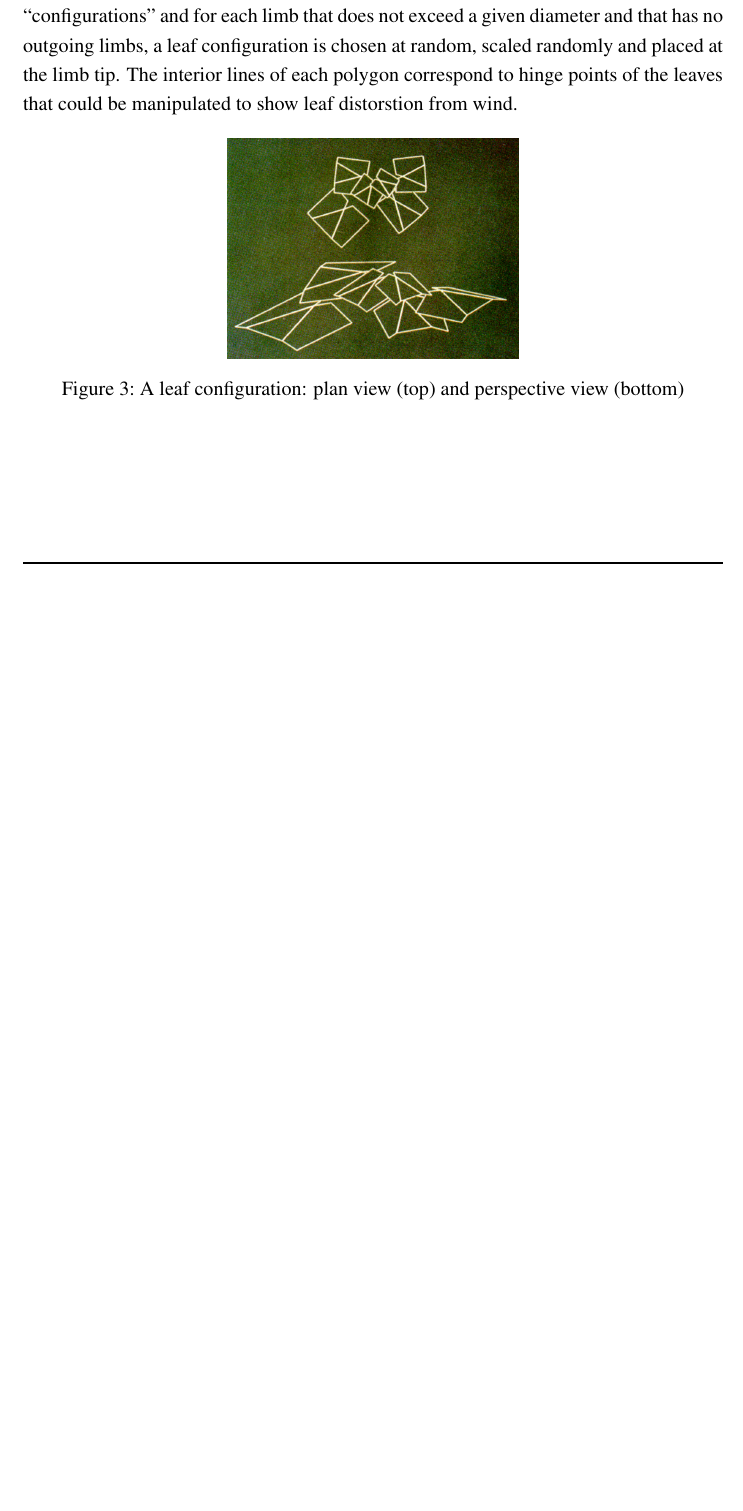
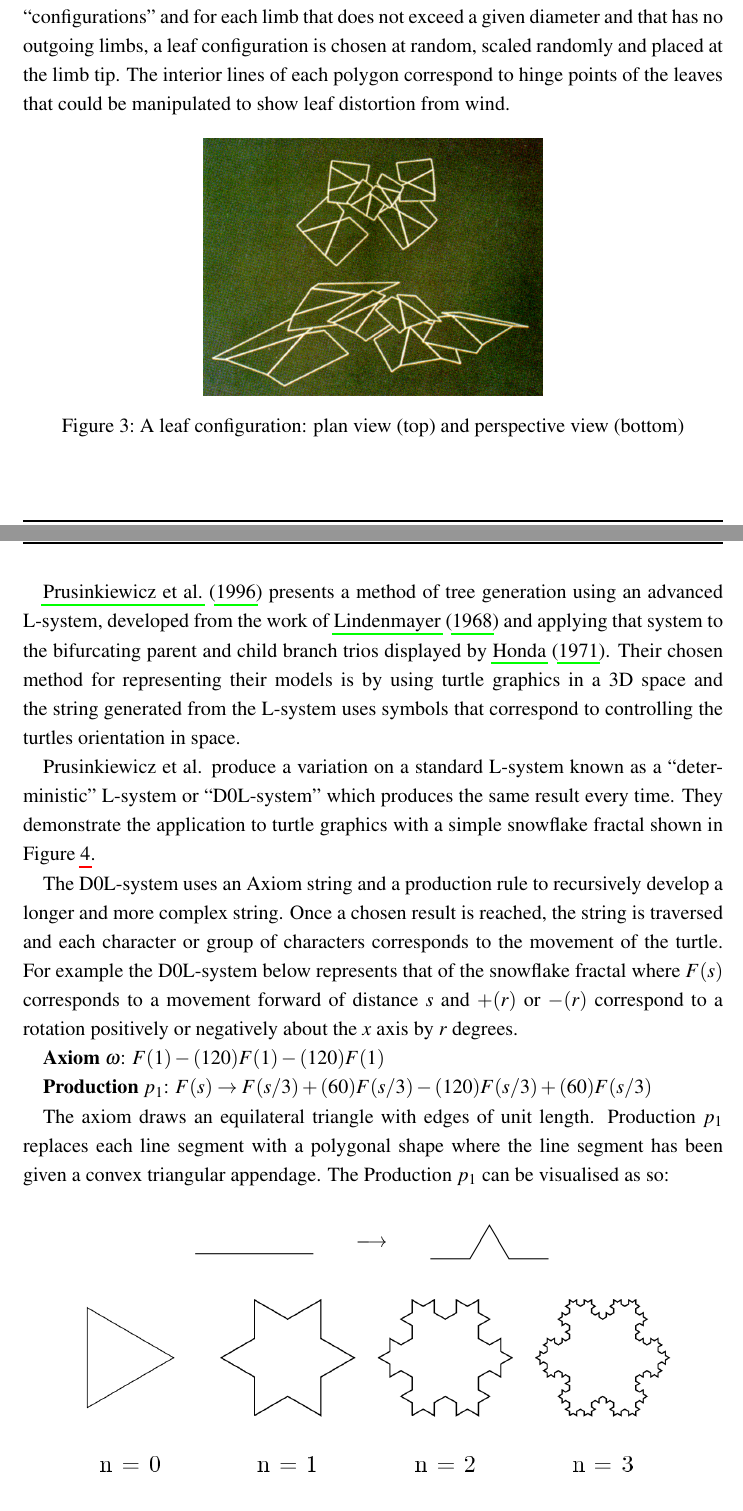
Before and after one commit to Tom-1506/-LaTeX-Docs, a LaTeX document (ProjectPortfolio/ProjectPortfolio.tex): part of page 7 of 8 before the commit and two parts of pages 7 and 8 of 10 after it, the two joined at a grey line, cut so that both start at the same text, the shorter picture padded with empty space. The pictures show the PDF file ProjectPortfolio/ProjectPortfolio.pdf that the author committed with the source.

Commit message:
WIP Add prusinkiewicz section

```diff
--- a/ProjectPortfolio/ProjectPortfolio.tex
+++ b/ProjectPortfolio/ProjectPortfolio.tex
@@ -100,20 +102,47 @@ bifurcations realisticly curve rather than have an acute separation.
     \label{fig:bloomenthal-ramiform}
 \end{figure}
 
-\pagebreak
 The method he describes for leaf placement uses polygon structures to which he applies
 a leaf texture, these polygons are then brought together in clusters that he calls
 ``configurations'' and for each limb that does not exceed a given diameter and that has
 no outgoing limbs, a leaf configuration is chosen at random, scaled randomly and placed
 at the limb tip. The interior lines of each polygon correspond to hinge points of the
-leaves that could be manipulated to show leaf distorstion from wind.
+leaves that could be manipulated to show leaf distortion from wind.
 
 \begin{figure}[ht]
-    \includegraphics[scale=0.3]{bloomenthal-leaves.PNG}
+    \includegraphics[scale=0.35]{bloomenthal-leaves.PNG}
     \centering
     \captionsetup{justification=centering}
     \caption{A leaf configuration: plan view (top) and perspective view (bottom)}
     \label{fig:bloomenthal-leaves}
 \end{figure}
 
+\cite{prusinkiewicz1996systems} presents a method of tree generation using an advanced
+L-system, developed from the work of \cite{lindenmayer1968mathematical} and applying
+that system to the bifurcating parent and child branch trios displayed by \cite{honda1971description}.
+Their chosen method for representing their models is by using turtle graphics in a 3D
+space and the string generated from the L-system uses symbols that correspond to controlling
+the turtles orientation in space.
 
+Prusinkiewicz et al. produce a variation on a standard L-system known as a ``deterministic''
+L-system or ``D0L-system'' which produces the same result every time. They demonstrate the
+application to turtle graphics with a simple snowflake fractal shown in Figure \ref{fig:snowflake-lsystem}.
+
+The D0L-system uses an Axiom string and a production rule to recursively develop a longer and
+more complex string. Once a chosen result is reached, the string is traversed and each character
+or group of characters corresponds to the movement of the turtle. For example the D0L-system
+below represents that of the snowflake fractal where $F(s)$ corresponds to a movement forward
+of distance $s$ and $+(r)$ or $-(r)$ correspond to a rotation positively or negatively about the
+$x$ axis by $r$ degrees.
+
+\textbf{Axiom} $\omega$: $F(1) - (120)F(1) - (120)F(1)$
+
+\indent \textbf{Production} $p_1$: $F(s) \rightarrow F(s/3) + (60)F(s/3) - (120)F(s/3) + (60)F(s/3)$
+
+The axiom draws an equilateral triangle with edges of unit length. Production $p_1$ replaces
+each line segment with a polygonal shape where the line segment has been given a convex
+triangular appendage. The Production $p_1$ can be visualised as so:
+
+\begin{figure}[ht]
+        \includegraphics[scale=0.4]{production_p1.PNG}
+        \centering
@@ -119,0 +153,2 @@ leaves that could be manipulated to show leaf distorstion from wind.
+        \label{fig:snowflake-lsystem}
+\end{figure}
```
Also changed, not shown: LiteratureReview/LiteratureReview.pdf, ProjectPortfolio/ProjectPortfolio.pdf, ProjectPortfolio/images/parameterised-tree-lsystem.PNG (added), ProjectPortfolio/images/production_p1.PNG (added), ProjectPortfolio/images/triangle_snowflake_lsystem.PNG (added), ProjectPortfolio/ProjectPortfolio.tex (49 more changed lines).
